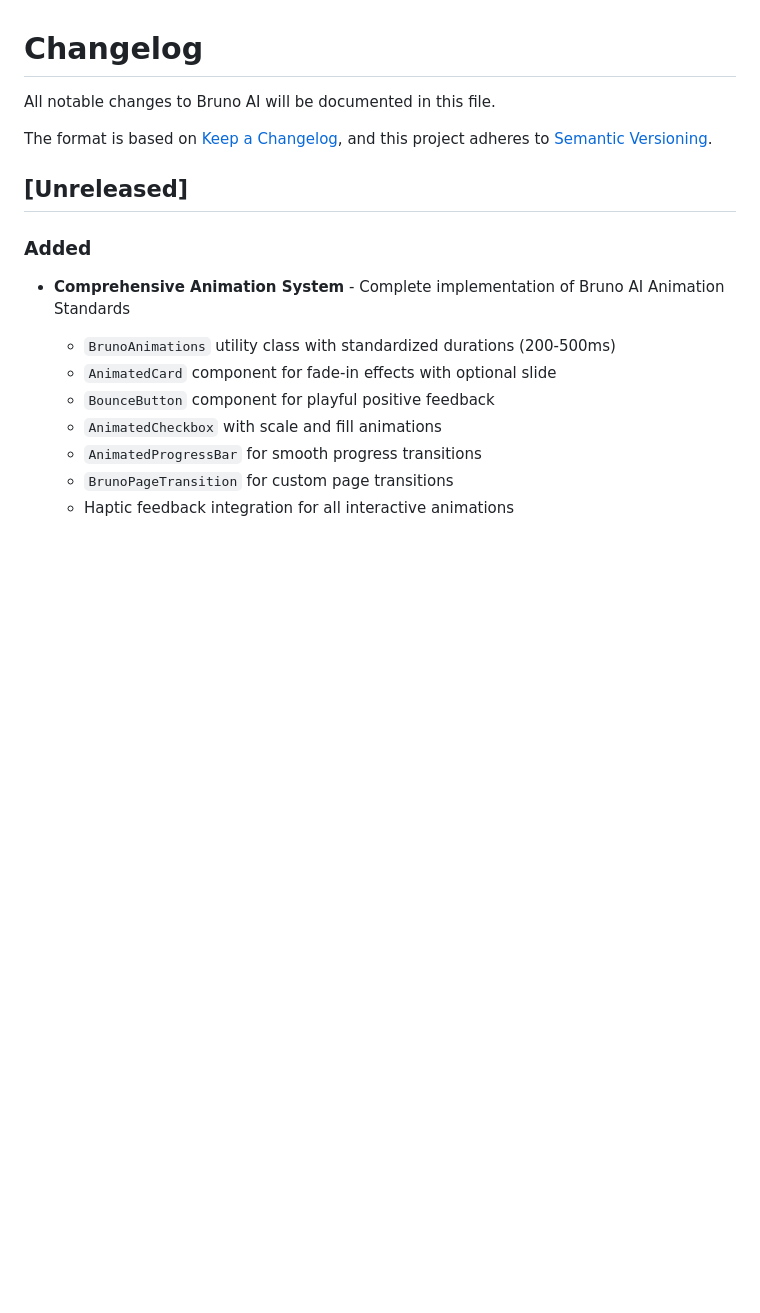
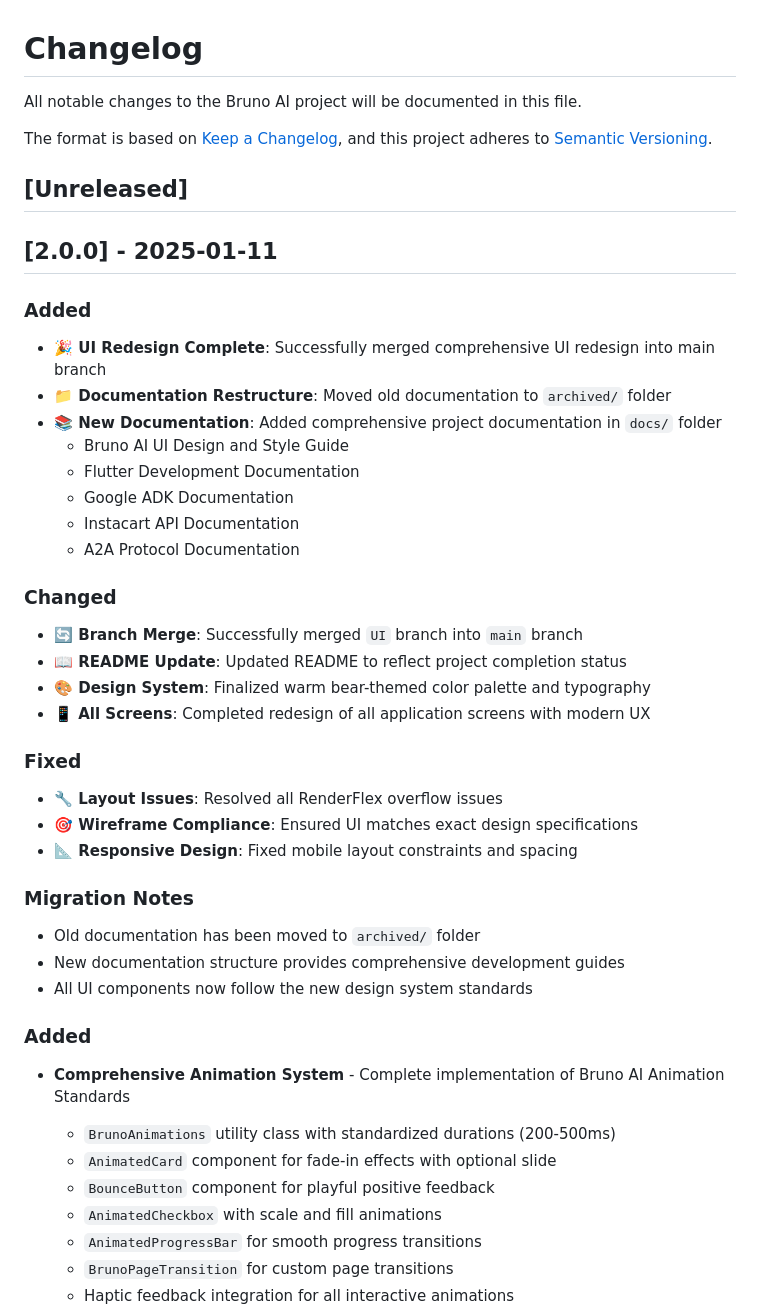
Before and after one commit to mospit/bruno_ai, a Markdown page: brunoai/CHANGELOG.md, the part around the change. GitHub-like rendering; blank space fills up the shorter version.

Commit message:
📚 Update documentation to reflect UI redesign completion and successful merge
- Add project completion status to README.md
- Update CHANGELOG.md with merge details and version 2.0.0
- Document all phases of UI redesign completion
- Add migration notes for developers
- Highlight new documentation structure

```diff
--- a/brunoai/CHANGELOG.md
+++ b/brunoai/CHANGELOG.md
@@ -1,11 +1,39 @@
 # Changelog
 
-All notable changes to Bruno AI will be documented in this file.
+All notable changes to the Bruno AI project will be documented in this file.
 
 The format is based on [Keep a Changelog](https://keepachangelog.com/en/1.0.0/),
 and this project adheres to [Semantic Versioning](https://semver.org/spec/v2.0.0.html).
 
 ## [Unreleased]
+
+## [2.0.0] - 2025-01-11
+
+### Added
+- **🎉 UI Redesign Complete**: Successfully merged comprehensive UI redesign into main branch
+- **📁 Documentation Restructure**: Moved old documentation to `archived/` folder
+- **📚 New Documentation**: Added comprehensive project documentation in `docs/` folder
+  - Bruno AI UI Design and Style Guide
+  - Flutter Development Documentation
+  - Google ADK Documentation
+  - Instacart API Documentation
+  - A2A Protocol Documentation
+
+### Changed
+- **🔄 Branch Merge**: Successfully merged `UI` branch into `main` branch
+- **📖 README Update**: Updated README to reflect project completion status
+- **🎨 Design System**: Finalized warm bear-themed color palette and typography
+- **📱 All Screens**: Completed redesign of all application screens with modern UX
+
+### Fixed
+- **🔧 Layout Issues**: Resolved all RenderFlex overflow issues
+- **🎯 Wireframe Compliance**: Ensured UI matches exact design specifications
+- **📐 Responsive Design**: Fixed mobile layout constraints and spacing
+
+### Migration Notes
+- Old documentation has been moved to `archived/` folder
+- New documentation structure provides comprehensive development guides
+- All UI components now follow the new design system standards
 
 ### Added
 - **Comprehensive Animation System** - Complete implementation of Bruno AI Animation Standards
```
Also changed, not shown: brunoai/README.md (+11 -0 lines).
